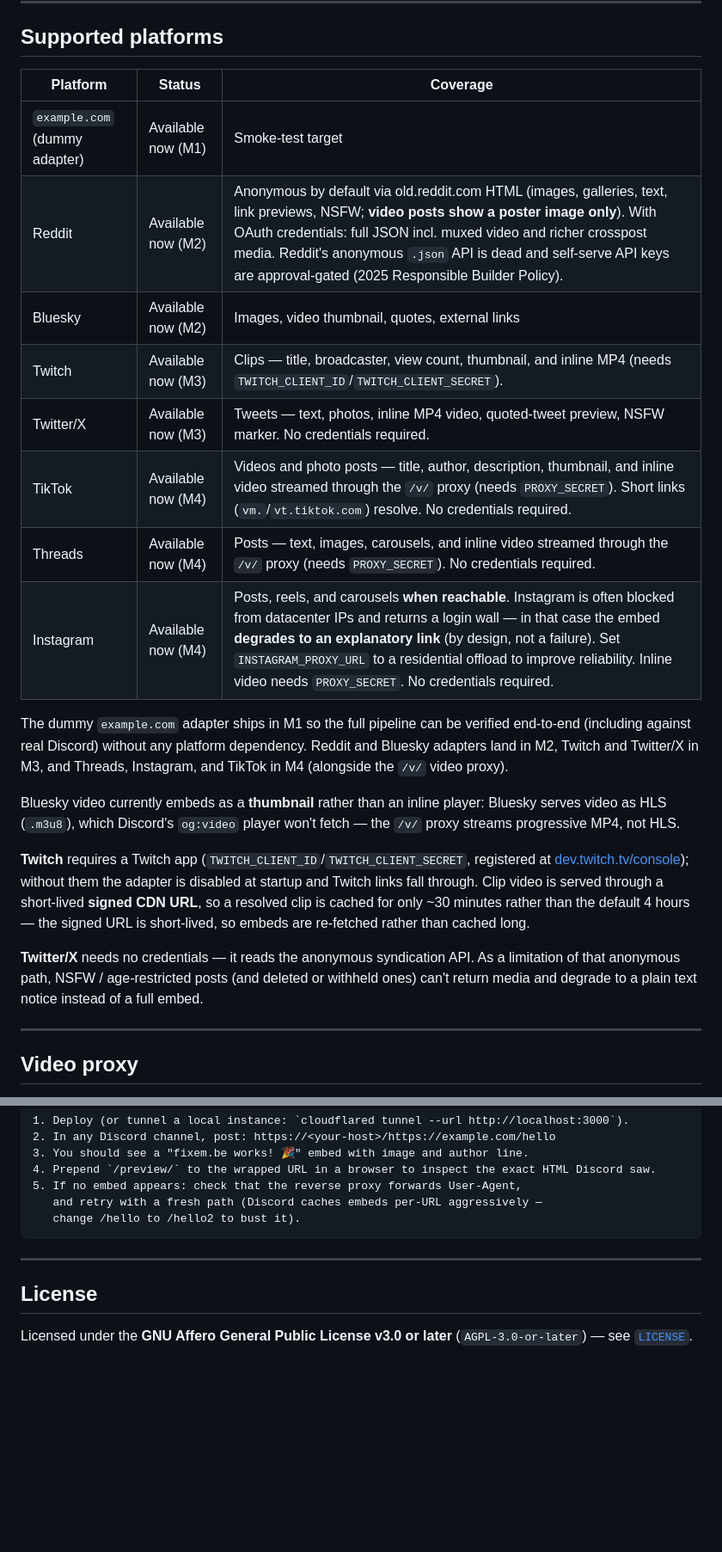
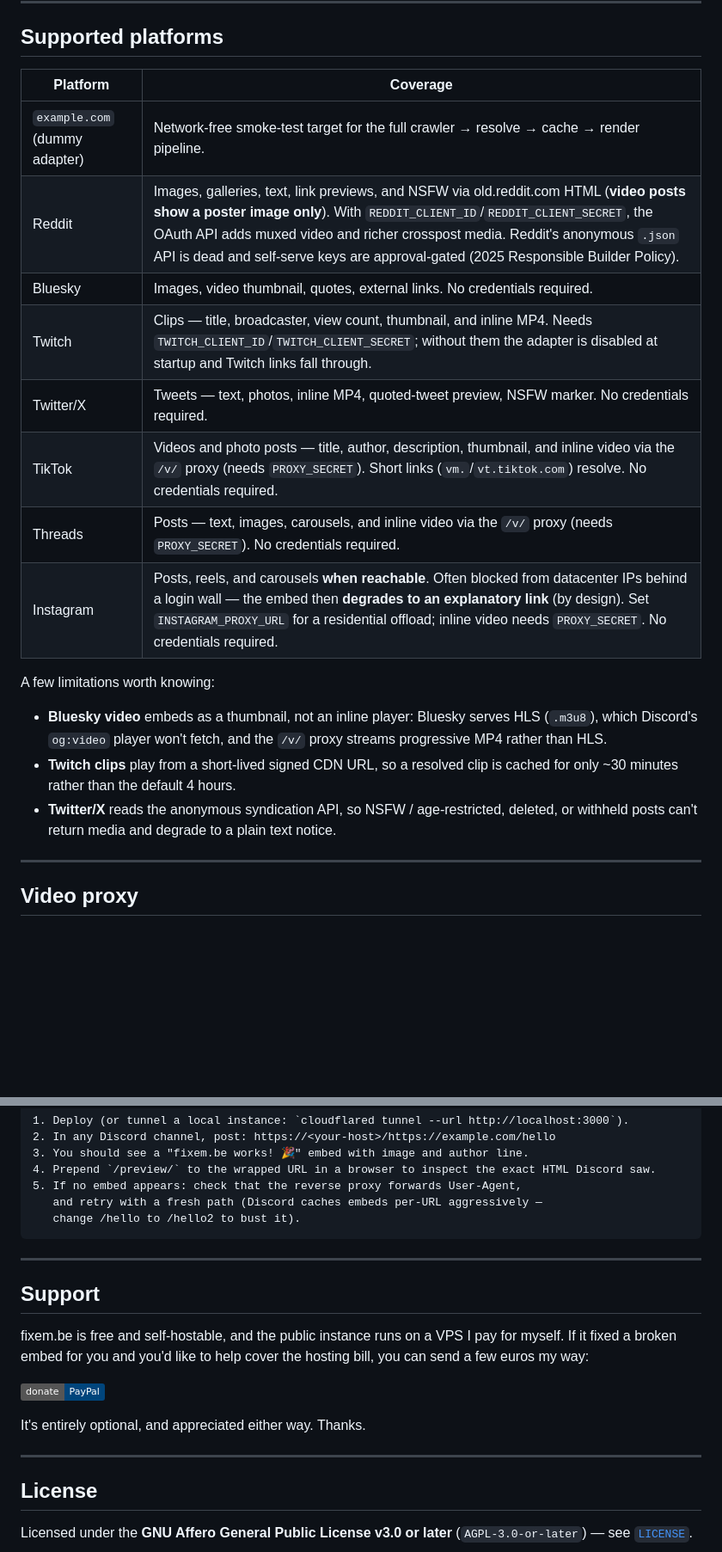
Before and after one commit to rickklaasboer/fixem.be, a Markdown page: README.md, 2 parts joined by grey strips. Shown at 86% size. Drawn GitHub-style; badges without logos; blank space fills up the shorter version.

```diff
--- a/README.md
+++ b/README.md
@@ -251,37 +270,27 @@ and can break the tags crawlers parse. Leave `User-Agent` pass-through on.
 
 ## Supported platforms
 
-| Platform | Status | Coverage |
-|---|---|---|
-| `example.com` (dummy adapter) | Available now (M1) | Smoke-test target |
-| Reddit | Available now (M2) | Anonymous by default via old.reddit.com HTML (images, galleries, text, link previews, NSFW; **video posts show a poster image only**). With OAuth credentials: full JSON incl. muxed video and richer crosspost media. Reddit's anonymous `.json` API is dead and self-serve API keys are approval-gated (2025 Responsible Builder Policy). |
-| Bluesky | Available now (M2) | Images, video thumbnail, quotes, external links |
-| Twitch | Available now (M3) | Clips — title, broadcaster, view count, thumbnail, and inline MP4 (needs `TWITCH_CLIENT_ID`/`TWITCH_CLIENT_SECRET`). |
-| Twitter/X | Available now (M3) | Tweets — text, photos, inline MP4 video, quoted-tweet preview, NSFW marker. No credentials required. |
-| TikTok | Available now (M4) | Videos and photo posts — title, author, description, thumbnail, and inline video streamed through the `/v/` proxy (needs `PROXY_SECRET`). Short links (`vm.`/`vt.tiktok.com`) resolve. No credentials required. |
-| Threads | Available now (M4) | Posts — text, images, carousels, and inline video streamed through the `/v/` proxy (needs `PROXY_SECRET`). No credentials required. |
-| Instagram | Available now (M4) | Posts, reels, and carousels **when reachable**. Instagram is often blocked from datacenter IPs and returns a login wall — in that case the embed **degrades to an explanatory link** (by design, not a failure). Set `INSTAGRAM_PROXY_URL` to a residential offload to improve reliability. Inline video needs `PROXY_SECRET`. No credentials required. |
+| Platform | Coverage |
+|---|---|
+| `example.com` (dummy adapter) | Network-free smoke-test target for the full crawler → resolve → cache → render pipeline. |
+| Reddit | Images, galleries, text, link previews, and NSFW via old.reddit.com HTML (**video posts show a poster image only**). With `REDDIT_CLIENT_ID`/`REDDIT_CLIENT_SECRET`, the OAuth API adds muxed video and richer crosspost media. Reddit's anonymous `.json` API is dead and self-serve keys are approval-gated (2025 Responsible Builder Policy). |
+| Bluesky | Images, video thumbnail, quotes, external links. No credentials required. |
+| Twitch | Clips — title, broadcaster, view count, thumbnail, and inline MP4. Needs `TWITCH_CLIENT_ID`/`TWITCH_CLIENT_SECRET`; without them the adapter is disabled at startup and Twitch links fall through. |
+| Twitter/X | Tweets — text, photos, inline MP4, quoted-tweet preview, NSFW marker. No credentials required. |
+| TikTok | Videos and photo posts — title, author, description, thumbnail, and inline video via the `/v/` proxy (needs `PROXY_SECRET`). Short links (`vm.`/`vt.tiktok.com`) resolve. No credentials required. |
+| Threads | Posts — text, images, carousels, and inline video via the `/v/` proxy (needs `PROXY_SECRET`). No credentials required. |
+| Instagram | Posts, reels, and carousels **when reachable**. Often blocked from datacenter IPs behind a login wall — the embed then **degrades to an explanatory link** (by design). Set `INSTAGRAM_PROXY_URL` for a residential offload; inline video needs `PROXY_SECRET`. No credentials required. |
 
-The dummy `example.com` adapter ships in M1 so the full pipeline can be verified
-end-to-end (including against real Discord) without any platform dependency.
-Reddit and Bluesky adapters land in M2, Twitch and Twitter/X in M3, and Threads,
-Instagram, and TikTok in M4 (alongside the `/v/` video proxy).
+A few limitations worth knowing:
 
-Bluesky video currently embeds as a **thumbnail** rather than an inline player:
-Bluesky serves video as HLS (`.m3u8`), which Discord's `og:video` player won't
-fetch — the `/v/` proxy streams progressive MP4, not HLS.
-
-**Twitch** requires a Twitch app (`TWITCH_CLIENT_ID`/`TWITCH_CLIENT_SECRET`,
-registered at [dev.twitch.tv/console](https://dev.twitch.tv/console)); without
-them the adapter is disabled at startup and Twitch links fall through. Clip video
-is served through a short-lived **signed CDN URL**, so a resolved clip is cached
-for only ~30 minutes rather than the default 4 hours — the signed URL is
-short-lived, so embeds are re-fetched rather than cached long.
-
-**Twitter/X** needs no credentials — it reads the anonymous syndication API. As a
-limitation of that anonymous path, NSFW / age-restricted posts (and deleted or
-withheld ones) can't return media and degrade to a plain text notice instead of a
-full embed.
+- **Bluesky video** embeds as a thumbnail, not an inline player: Bluesky serves
+  HLS (`.m3u8`), which Discord's `og:video` player won't fetch, and the `/v/`
+  proxy streams progressive MP4 rather than HLS.
+- **Twitch clips** play from a short-lived signed CDN URL, so a resolved clip is
+  cached for only ~30 minutes rather than the default 4 hours.
+- **Twitter/X** reads the anonymous syndication API, so NSFW / age-restricted,
+  deleted, or withheld posts can't return media and degrade to a plain text
+  notice.
 
 ---
 
@@ -327,6 +336,18 @@ paths on the orange cloud if you like, but the media stream must not be.
 
 ---
 
+## Support
+
+fixem.be is free and self-hostable, and the public instance runs on a VPS I pay
+for myself. If it fixed a broken embed for you and you'd like to help cover the
+hosting bill, you can send a few euros my way:
+
+[![Donate with PayPal](https://img.shields.io/badge/donate-PayPal-00457C?logo=paypal&logoColor=white)](https://www.paypal.com/paypalme/rickklaasboer)
+
+It's entirely optional, and appreciated either way. Thanks.
+
+---
+
 ## License
 
 Licensed under the **GNU Affero General Public License v3.0 or later**
```
Also changed, not shown: other parts of README.md (+38 -19 lines).
